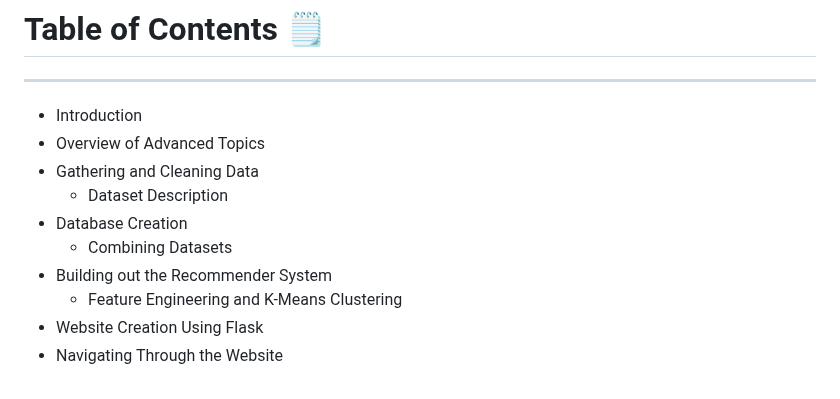
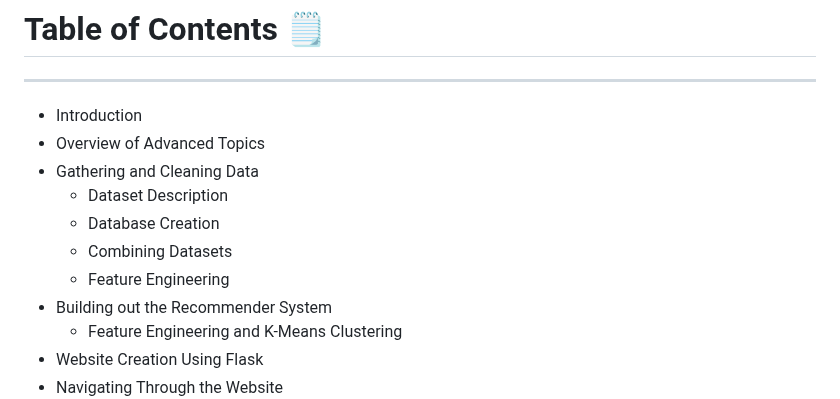
Before and after one commit to Liscxj/Sherwin-Williams-Recommender-, a Markdown page: README.md, the part around the change. Rendered like a GitHub page.

```diff
--- a/README.md
+++ b/README.md
@@ -10,8 +10,9 @@
   * Overview of Advanced Topics
   * Gathering and Cleaning Data
     * Dataset Description
-  * Database Creation
+    * Database Creation
     * Combining Datasets
+    * Feature Engineering
   * Building out the Recommender System
     * Feature Engineering and K-Means Clustering
   * Website Creation Using Flask
```
